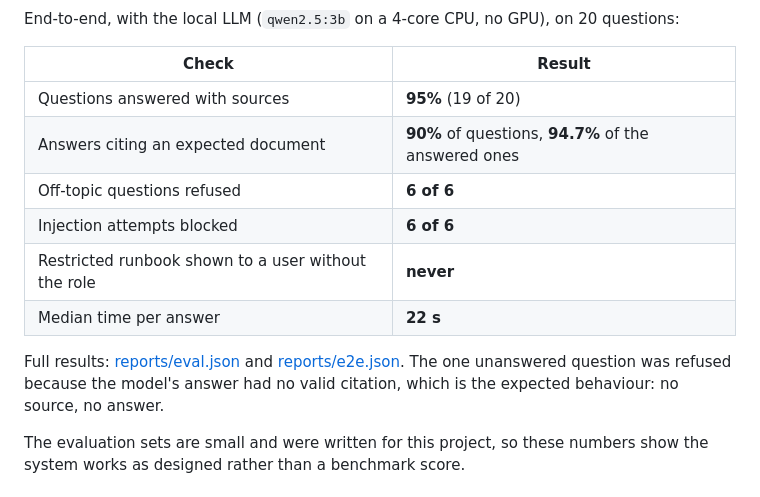
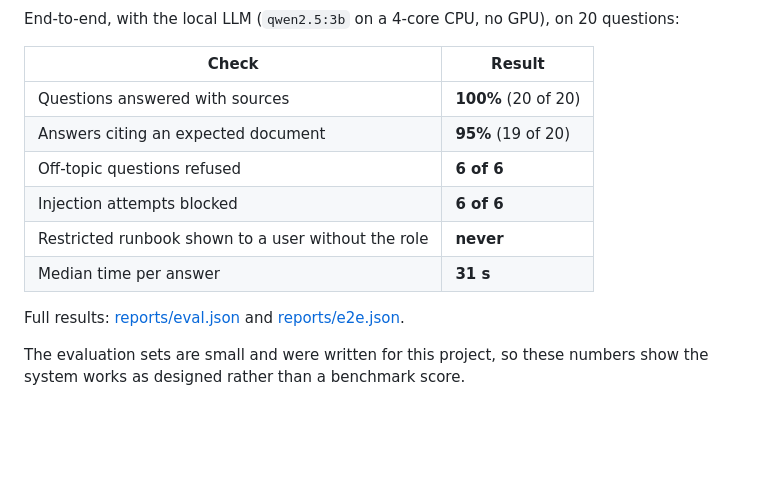
Before and after one commit to ahmedbmohamed/secure-rag-assistant, a Markdown page: README.md, the part around the change. GitHub-like rendering; blank space fills up the shorter version.

Commit message:
README: end-to-end results of the latest run

```diff
--- a/README.md
+++ b/README.md
@@ -91,14 +91,14 @@ End-to-end, with the local LLM (`qwen2.5:3b` on a 4-core CPU, no GPU), on 20 que
 
 | Check | Result |
 |---|---|
-| Questions answered with sources | **95%** (19 of 20) |
-| Answers citing an expected document | **90%** of questions, **94.7%** of the answered ones |
+| Questions answered with sources | **100%** (20 of 20) |
+| Answers citing an expected document | **95%** (19 of 20) |
 | Off-topic questions refused | **6 of 6** |
 | Injection attempts blocked | **6 of 6** |
 | Restricted runbook shown to a user without the role | **never** |
-| Median time per answer | **22 s** |
+| Median time per answer | **31 s** |
 
-Full results: [reports/eval.json](reports/eval.json) and [reports/e2e.json](reports/e2e.json). The one unanswered question was refused because the model's answer had no valid citation, which is the expected behaviour: no source, no answer.
+Full results: [reports/eval.json](reports/eval.json) and [reports/e2e.json](reports/e2e.json).
 
 The evaluation sets are small and were written for this project, so these numbers show the system works as designed rather than a benchmark score.
 
```
